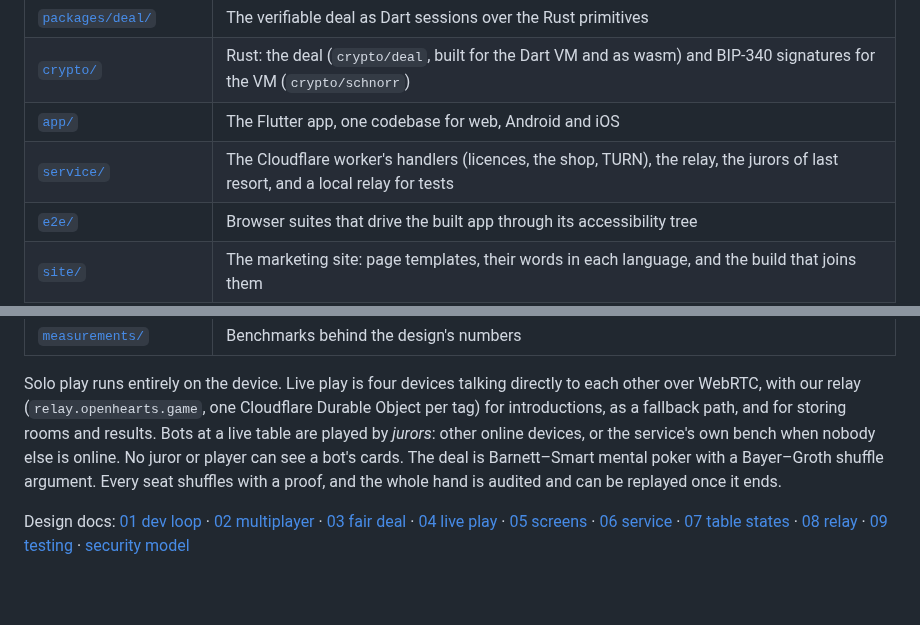
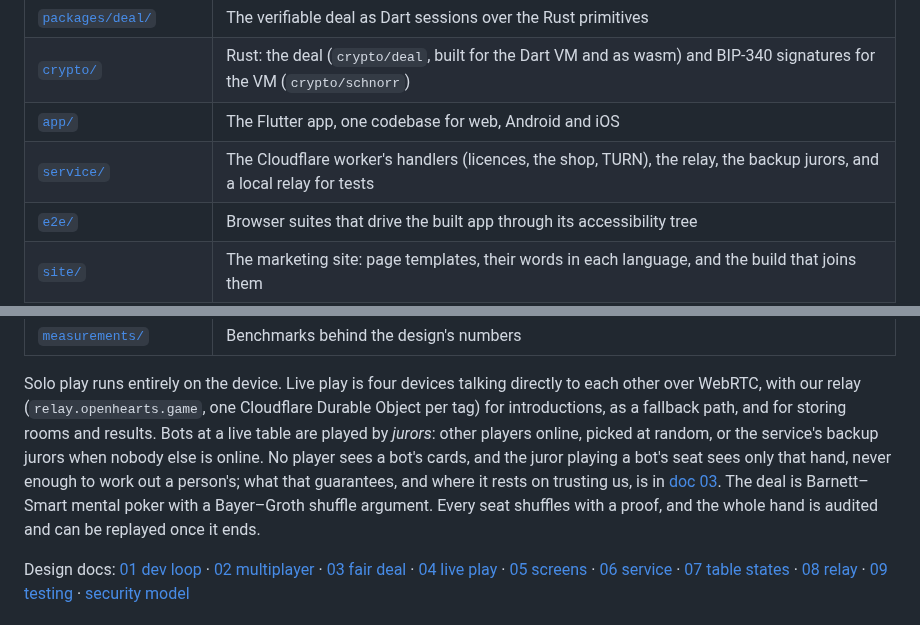
Before and after one commit to bfulton/open-hearts, a Markdown page: README.md, 2 parts joined by grey strips. Rendered like a GitHub page; blank space fills up the shorter version.

```diff
--- a/README.md
+++ b/README.md
@@ -17,7 +17,7 @@ private to the person holding it.
 | [`packages/deal/`](packages/deal/) | The verifiable deal as Dart sessions over the Rust primitives |
 | [`crypto/`](crypto/) | Rust: the deal (`crypto/deal`, built for the Dart VM and as wasm) and BIP-340 signatures for the VM (`crypto/schnorr`) |
 | [`app/`](app/) | The Flutter app, one codebase for web, Android and iOS |
-| [`service/`](service/) | The Cloudflare worker's handlers (licences, the shop, TURN), the relay, the jurors of last resort, and a local relay for tests |
+| [`service/`](service/) | The Cloudflare worker's handlers (licences, the shop, TURN), the relay, the backup jurors, and a local relay for tests |
 | [`e2e/`](e2e/) | Browser suites that drive the built app through its accessibility tree |
 | [`site/`](site/) | The marketing site: page templates, their words in each language, and the build that joins them |
 | [`config/`](config/openhearts.json) | What is not secret about this deployment: the service's public key, store and sign-in identifiers, the Stripe price |
@@ -28,9 +28,12 @@ Solo play runs entirely on the device. Live play is four devices talking
 directly to each other over WebRTC, with our relay
 (`relay.openhearts.game`, one Cloudflare Durable Object per tag) for
 introductions, as a fallback path, and for storing rooms and results.
-Bots at a live table are played by *jurors*: other online devices, or
-the service's own bench when nobody else is online. No juror or player
-can see a bot's cards. The deal is Barnett–Smart mental poker with a
+Bots at a live table are played by *jurors*: other players online,
+picked at random, or the service's backup jurors when nobody else is
+online. No player sees a bot's cards, and the juror playing a bot's seat
+sees only that hand, never enough to work out a person's; what that
+guarantees, and where it rests on trusting us, is in
+[doc 03](docs/03-fair-deal.md#what-is-guaranteed-and-what-is-not). The deal is Barnett–Smart mental poker with a
 Bayer–Groth shuffle argument. Every seat shuffles with a proof, and the
 whole hand is audited and can be replayed once it ends.
 
```
Also changed, not shown: docs/03-fair-deal.md (+8 -6 lines), docs/security-review.md (+4 -1 lines).
